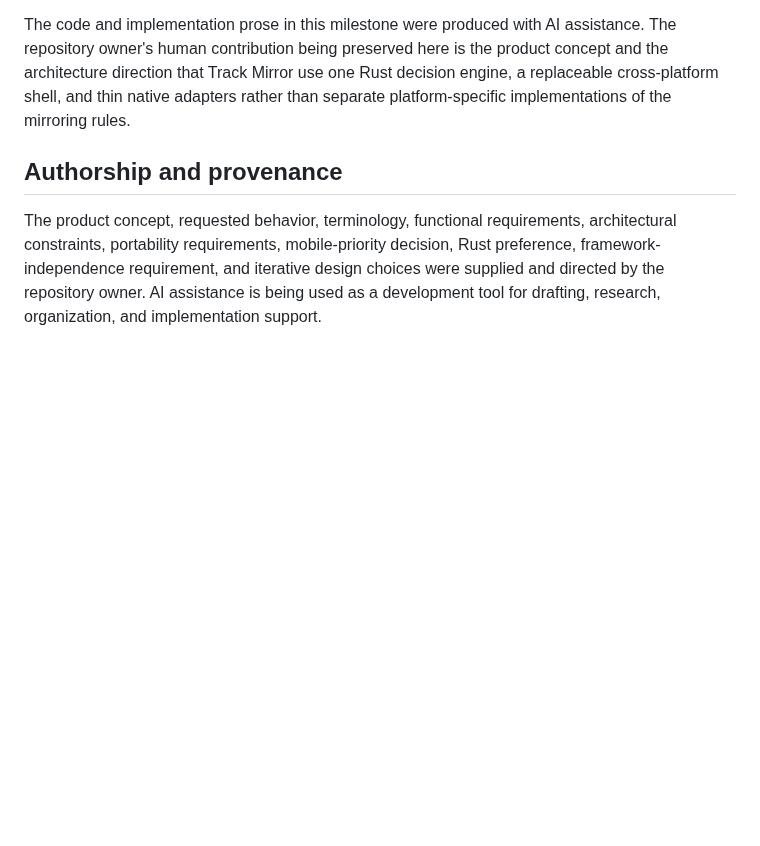
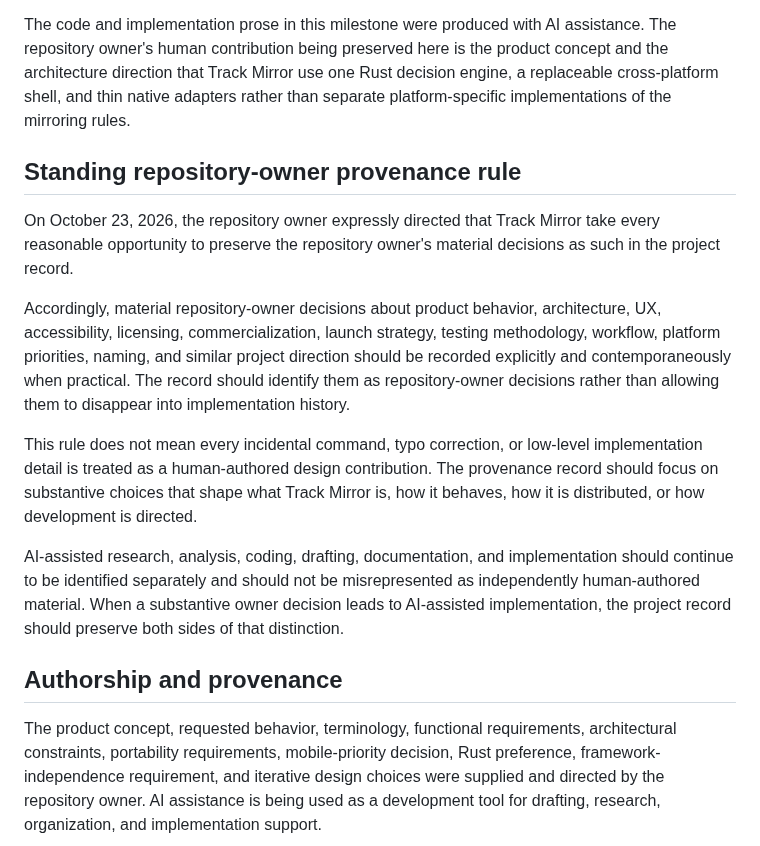
Before and after one commit to AaronFeldman/track-mirror, a Markdown page: docs/DEVELOPMENT_HISTORY.md, the part around the change. Drawn GitHub-style; blank space fills up the shorter version.

Commit message:
Record standing repository-owner decision provenance rule

```diff
--- a/docs/DEVELOPMENT_HISTORY.md
+++ b/docs/DEVELOPMENT_HISTORY.md
@@ -138,6 +138,16 @@ This is an implementation milestone, not yet a device-validation milestone. At t
 
 The code and implementation prose in this milestone were produced with AI assistance. The repository owner's human contribution being preserved here is the product concept and the architecture direction that Track Mirror use one Rust decision engine, a replaceable cross-platform shell, and thin native adapters rather than separate platform-specific implementations of the mirroring rules.
 
+## Standing repository-owner provenance rule
+
+On October 23, 2026, the repository owner expressly directed that Track Mirror take every reasonable opportunity to preserve the repository owner's material decisions as such in the project record.
+
+Accordingly, material repository-owner decisions about product behavior, architecture, UX, accessibility, licensing, commercialization, launch strategy, testing methodology, workflow, platform priorities, naming, and similar project direction should be recorded explicitly and contemporaneously when practical. The record should identify them as repository-owner decisions rather than allowing them to disappear into implementation history.
+
+This rule does not mean every incidental command, typo correction, or low-level implementation detail is treated as a human-authored design contribution. The provenance record should focus on substantive choices that shape what Track Mirror is, how it behaves, how it is distributed, or how development is directed.
+
+AI-assisted research, analysis, coding, drafting, documentation, and implementation should continue to be identified separately and should not be misrepresented as independently human-authored material. When a substantive owner decision leads to AI-assisted implementation, the project record should preserve both sides of that distinction.
+
 ## Authorship and provenance
 
 The product concept, requested behavior, terminology, functional requirements, architectural constraints, portability requirements, mobile-priority decision, Rust preference, framework-independence requirement, and iterative design choices were supplied and directed by the repository owner. AI assistance is being used as a development tool for drafting, research, organization, and implementation support.
```
